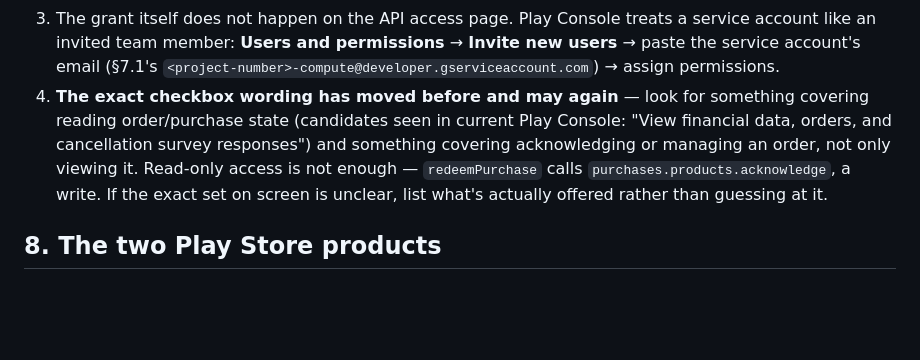
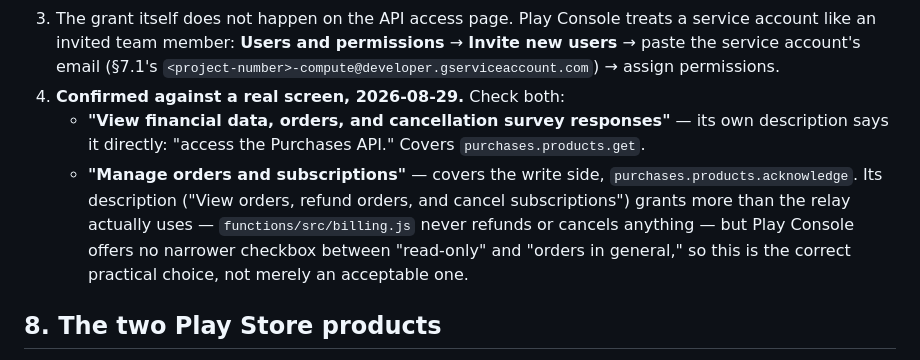
Before and after one commit to zandaulion/omaha, a Markdown page: docs/17_AI_RELAY_DEPLOYMENT.md, the part around the change. Drawn GitHub-style; blank space fills up the shorter version.

Commit message:
docs(17): record the confirmed Play Console permission names
Replaces a hedge with a fact, verified against the user's actual
screen. "View financial data, orders, and cancellation survey
responses" and "Manage orders and subscriptions" are the two checkboxes
-- the first explicitly grants Purchases API access in its own
description, the second is needed for the acknowledge call since it's a
write. Noted honestly that "Manage orders" also grants refund/cancel
capability the relay's code never calls, and that Play Console offers no
narrower option between read-only and that.

Co-Authored-By: Claude Opus 5 <noreply@anthropic.com>
Claude-Session: https://claude.ai/code/session_01HLjQxma5otZbZ5o7eFt7s6

```diff
--- a/docs/17_AI_RELAY_DEPLOYMENT.md
+++ b/docs/17_AI_RELAY_DEPLOYMENT.md
@@ -188,13 +188,17 @@ rotate).
    permissions** → **Invite new users** → paste the service account's email
    (§7.1's `<project-number>-compute@developer.gserviceaccount.com`) → assign
    permissions.
-4. **The exact checkbox wording has moved before and may again** — look for
-   something covering reading order/purchase state (candidates seen in
-   current Play Console: "View financial data, orders, and cancellation
-   survey responses") and something covering acknowledging or managing an
-   order, not only viewing it. Read-only access is not enough — `redeemPurchase`
-   calls `purchases.products.acknowledge`, a write. If the exact set on screen
-   is unclear, list what's actually offered rather than guessing at it.
+4. **Confirmed against a real screen, 2026-08-29.** Check both:
+   - **"View financial data, orders, and cancellation survey responses"** —
+     its own description says it directly: "access the Purchases API." Covers
+     `purchases.products.get`.
+   - **"Manage orders and subscriptions"** — covers the write side,
+     `purchases.products.acknowledge`. Its description ("View orders, refund
+     orders, and cancel subscriptions") grants more than the relay actually
+     uses — `functions/src/billing.js` never refunds or cancels anything —
+     but Play Console offers no narrower checkbox between "read-only" and
+     "orders in general," so this is the correct practical choice, not merely
+     an acceptable one.
 
 ## 8. The two Play Store products
 
```
